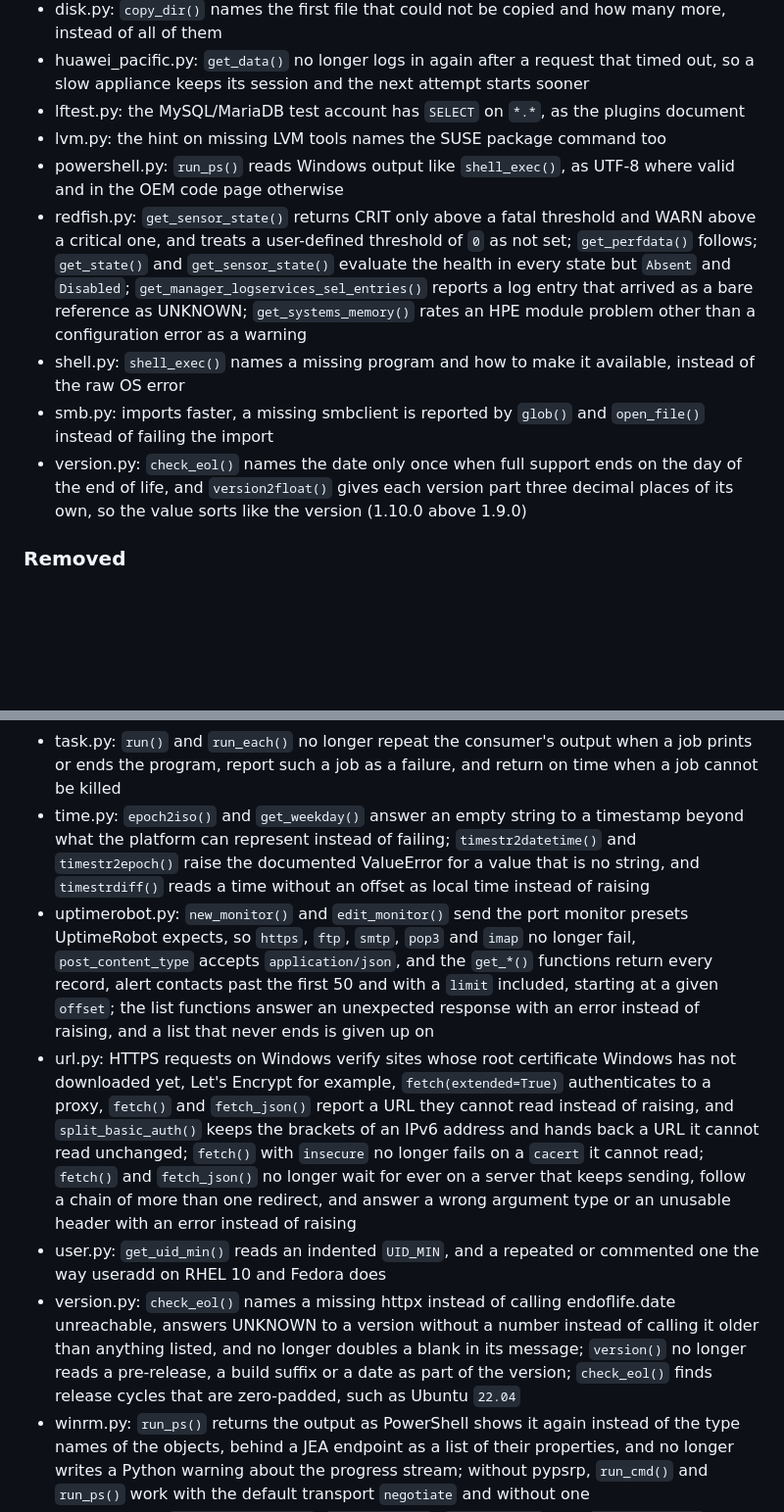
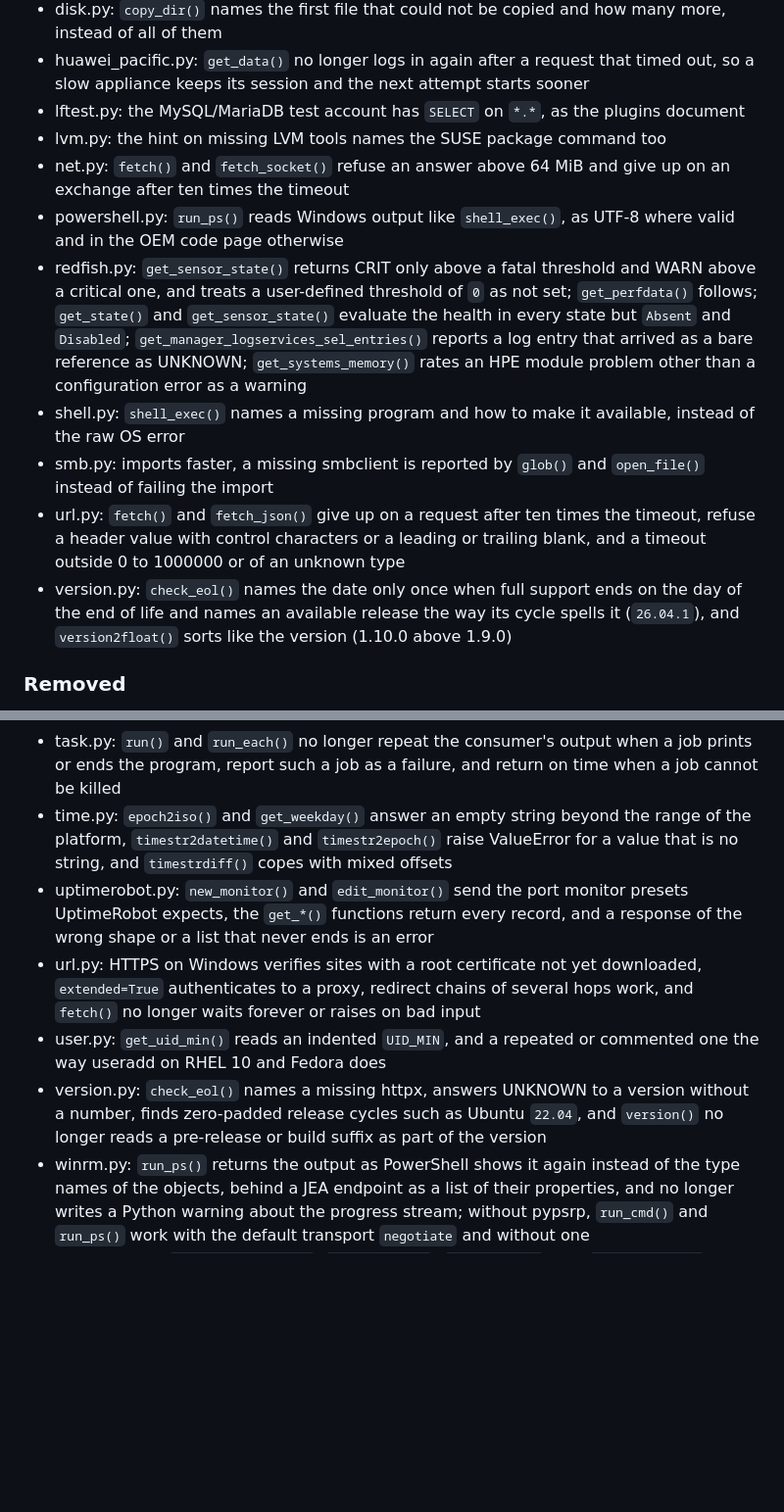
Before and after one commit to Linuxfabrik/lib, a Markdown page: CHANGELOG.md, 2 parts joined by grey strips. Shown at 98% size. Rendered like a GitHub page; blank space fills up the shorter version.

Commit message:
docs(CHANGELOG.md): shorten the entries of the bug-hunter fixes and list the new limits

```diff
--- a/CHANGELOG.md
+++ b/CHANGELOG.md
@@ -37,11 +39,13 @@ and this project adheres to [Semantic Versioning](https://semver.org/spec/v2.0.0
 * huawei_pacific.py: `get_data()` no longer logs in again after a request that timed out, so a slow appliance keeps its session and the next attempt starts sooner
 * lftest.py: the MySQL/MariaDB test account has `SELECT` on `*.*`, as the plugins document
 * lvm.py: the hint on missing LVM tools names the SUSE package command too
+* net.py: `fetch()` and `fetch_socket()` refuse an answer above 64 MiB and give up on an exchange after ten times the timeout
 * powershell.py: `run_ps()` reads Windows output like `shell_exec()`, as UTF-8 where valid and in the OEM code page otherwise
 * redfish.py: `get_sensor_state()` returns CRIT only above a fatal threshold and WARN above a critical one, and treats a user-defined threshold of `0` as not set; `get_perfdata()` follows; `get_state()` and `get_sensor_state()` evaluate the health in every state but `Absent` and `Disabled`; `get_manager_logservices_sel_entries()` reports a log entry that arrived as a bare reference as UNKNOWN; `get_systems_memory()` rates an HPE module problem other than a configuration error as a warning
 * shell.py: `shell_exec()` names a missing program and how to make it available, instead of the raw OS error
 * smb.py: imports faster, a missing smbclient is reported by `glob()` and `open_file()` instead of failing the import
-* version.py: `check_eol()` names the date only once when full support ends on the day of the end of life, and `version2float()` gives each version part three decimal places of its own, so the value sorts like the version (1.10.0 above 1.9.0)
+* url.py: `fetch()` and `fetch_json()` give up on a request after ten times the timeout, refuse a header value with control characters or a leading or trailing blank, and a timeout outside 0 to 1000000 or of an unknown type
+* version.py: `check_eol()` names the date only once when full support ends on the day of the end of life and names an available release the way its cycle spells it (`26.04.1`), and `version2float()` sorts like the version (1.10.0 above 1.9.0)
 
 ### Removed
 
@@ -69,11 +73,11 @@ and this project adheres to [Semantic Versioning](https://semver.org/spec/v2.0.0
 * smb.py: `glob()` reports a missing directory instead of listing it as empty and lists a pattern without matches as empty instead of failing, `open_file()` names a directory, and both take an `smb://` URL
 * ssh.py: `rsync()` and `scp()` reach an IPv6 address, and `rsync()` keeps an ssh option or key path containing spaces together
 * task.py: `run()` and `run_each()` no longer repeat the consumer's output when a job prints or ends the program, report such a job as a failure, and return on time when a job cannot be killed
-* time.py: `epoch2iso()` and `get_weekday()` answer an empty string to a timestamp beyond what the platform can represent instead of failing; `timestr2datetime()` and `timestr2epoch()` raise the documented ValueError for a value that is no string, and `timestrdiff()` reads a time without an offset as local time instead of raising
-* uptimerobot.py: `new_monitor()` and `edit_monitor()` send the port monitor presets UptimeRobot expects, so `https`, `ftp`, `smtp`, `pop3` and `imap` no longer fail, `post_content_type` accepts `application/json`, and the `get_*()` functions return every record, alert contacts past the first 50 and with a `limit` included, starting at a given `offset`; the list functions answer an unexpected response with an error instead of raising, and a list that never ends is given up on
-* url.py: HTTPS requests on Windows verify sites whose root certificate Windows has not downloaded yet, Let's Encrypt for example, `fetch(extended=True)` authenticates to a proxy, `fetch()` and `fetch_json()` report a URL they cannot read instead of raising, and `split_basic_auth()` keeps the brackets of an IPv6 address and hands back a URL it cannot read unchanged; `fetch()` with `insecure` no longer fails on a `cacert` it cannot read; `fetch()` and `fetch_json()` no longer wait for ever on a server that keeps sending, follow a chain of more than one redirect, and answer a wrong argument type or an unusable header with an error instead of raising
+* time.py: `epoch2iso()` and `get_weekday()` answer an empty string beyond the range of the platform, `timestr2datetime()` and `timestr2epoch()` raise ValueError for a value that is no string, and `timestrdiff()` copes with mixed offsets
+* uptimerobot.py: `new_monitor()` and `edit_monitor()` send the port monitor presets UptimeRobot expects, the `get_*()` functions return every record, and a response of the wrong shape or a list that never ends is an error
+* url.py: HTTPS on Windows verifies sites with a root certificate not yet downloaded, `extended=True` authenticates to a proxy, redirect chains of several hops work, and `fetch()` no longer waits forever or raises on bad input
 * user.py: `get_uid_min()` reads an indented `UID_MIN`, and a repeated or commented one the way useradd on RHEL 10 and Fedora does
-* version.py: `check_eol()` names a missing httpx instead of calling endoflife.date unreachable, answers UNKNOWN to a version without a number instead of calling it older than anything listed, and no longer doubles a blank in its message; `version()` no longer reads a pre-release, a build suffix or a date as part of the version; `check_eol()` finds release cycles that are zero-padded, such as Ubuntu `22.04`
+* version.py: `check_eol()` names a missing httpx, answers UNKNOWN to a version without a number, finds zero-padded release cycles such as Ubuntu `22.04`, and `version()` no longer reads a pre-release or build suffix as part of the version
 * winrm.py: `run_ps()` returns the output as PowerShell shows it again instead of the type names of the objects, behind a JEA endpoint as a list of their properties, and no longer writes a Python warning about the progress stream; without pypsrp, `run_cmd()` and `run_ps()` work with the default transport `negotiate` and without one
 * wordpress.py: `get_header_value()`, `get_plugins()`, `get_themes()`, and `get_site_url()`, which no longer reports the enclosing site when its own `wp-config.php` cannot be read
 
```
Also changed, not shown: other parts of CHANGELOG.md (+8 -6 lines).
